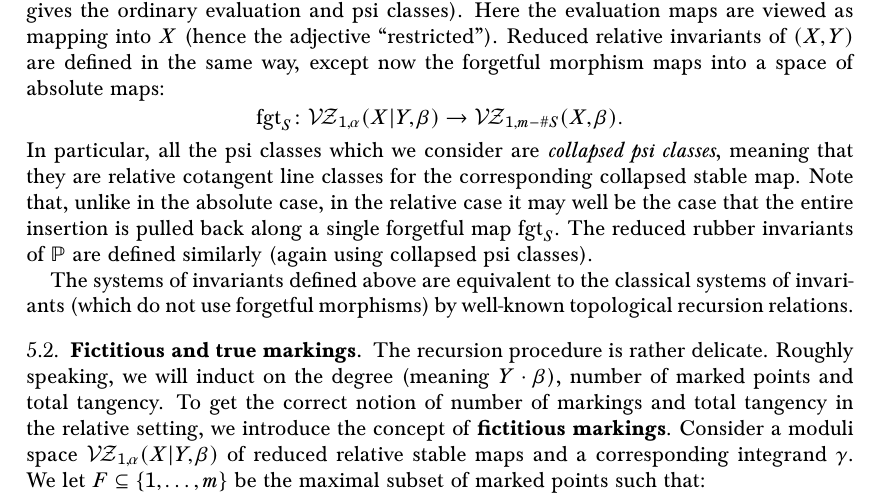
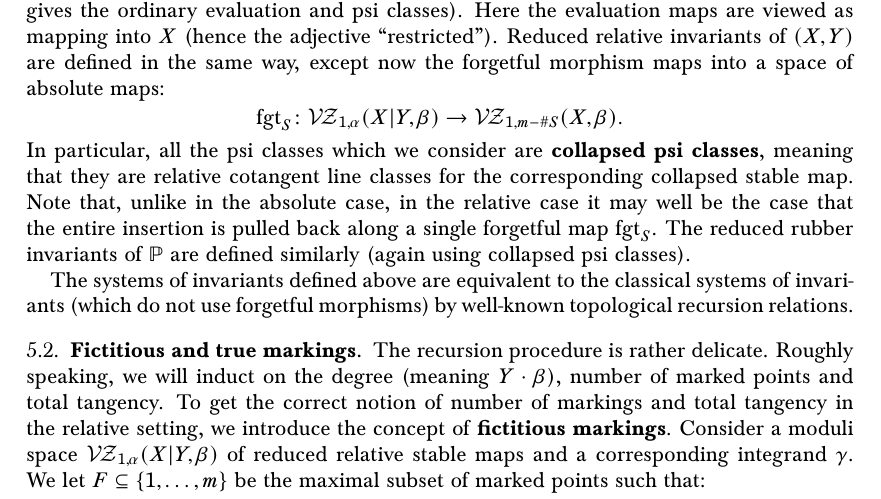
Before and after one commit to navidnabijou/Genus-One-Relative-Radially-Aligned-Maps, a LaTeX paper (EllipticSingularitiesSplitting.tex): part of page 26 of 35, cut so that both start at the same text. Compiled offline with pdfLaTeX.

Commit message:
minor changes

```diff
--- a/EllipticSingularitiesSplitting.tex
+++ b/EllipticSingularitiesSplitting.tex
@@ -1130,7 +1130,7 @@ Consider a smooth pair $(X,Y)$ with $Y$ very ample, and let $\mathbb{P}$ be the
 
 \subsection{Reduced absolute, relative and rubber invariants} To be precise: by a reduced invariant of $Y$ we mean an integral over $\VZ_{1,n}(Y,\beta)$ of products of pullbacks of evaluation and psi classes along morphisms which forget a subset $S$ of the marked points (taking $S=\emptyset$ gives the ordinary evaluation and psi classes). Here the evaluation maps are viewed as mapping into $X$ (hence the adjective ``restricted''). Reduced relative invariants of $(X,Y)$ are defined in the same way, except now the forgetful morphism maps into a space of absolute maps:
 \begin{equation*} \fgt_S \colon \VZ_{1,\alpha}(X|Y,\beta) \to \VZ_{1,m-\#S}(X,\beta).\end{equation*}
-In particular, all the psi classes which we consider are \emph{collapsed psi classes}, meaning that they are relative cotangent line classes for the corresponding collapsed stable map. Note that, unlike in the absolute case, in the relative case it may well be the case that the entire insertion is pulled back along a single forgetful map $\fgt_S$. The reduced rubber invariants of $\mathbb{P}$ are defined similarly (again using collapsed psi classes).
+In particular, all the psi classes which we consider are \textbf{collapsed psi classes}, meaning that they are relative cotangent line classes for the corresponding collapsed stable map. Note that, unlike in the absolute case, in the relative case it may well be the case that the entire insertion is pulled back along a single forgetful map $\fgt_S$. The reduced rubber invariants of $\mathbb{P}$ are defined similarly (again using collapsed psi classes).
 
 The systems of invariants defined above are equivalent to the classical systems of invariants (which do not use forgetful morphisms) by well-known topological recursion relations.
 
```
Also changed, not shown: EllipticSingularitiesSplitting.pdf, EllipticSingularitiesSplitting.tex (2 more changed lines).
